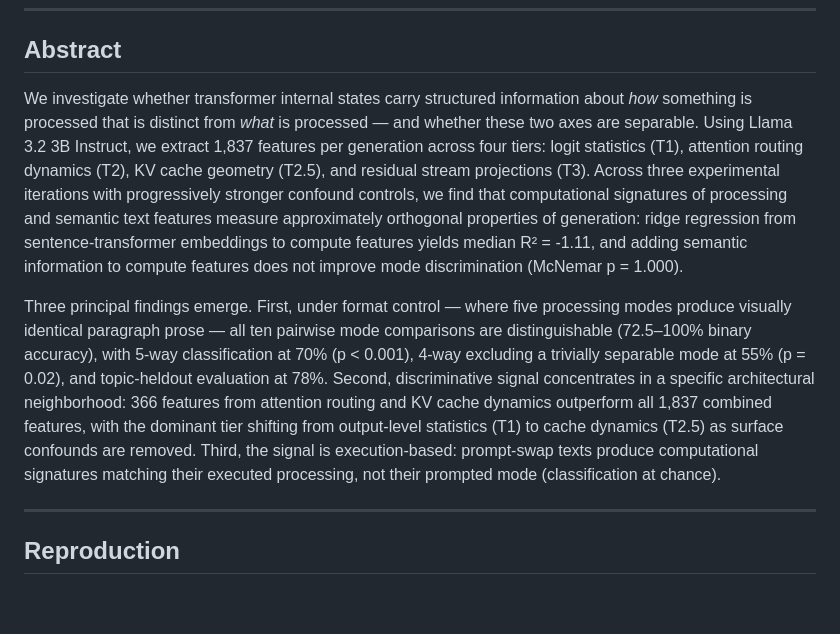
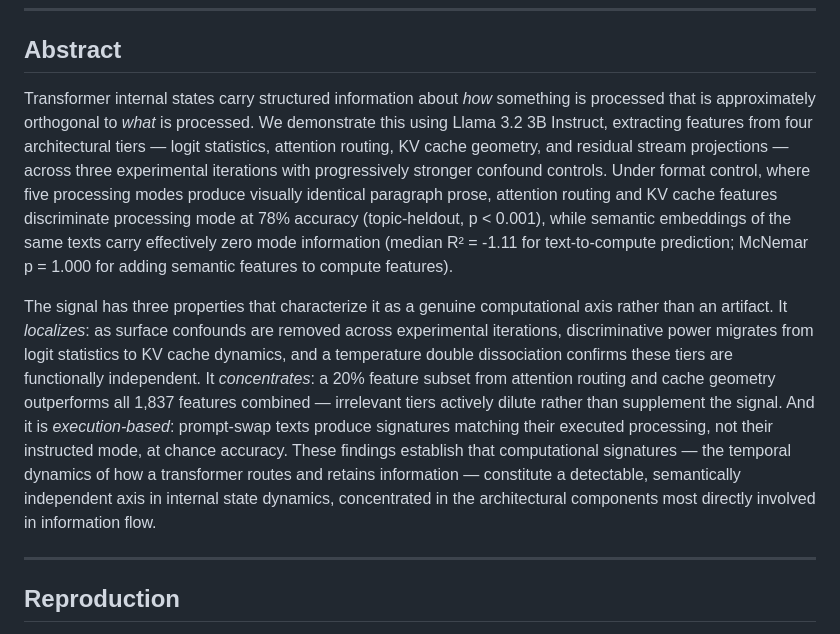
Before and after one commit to LuxiaSL/anamnesis, a Markdown page: README.md, the part around the change. Rendered like a GitHub page; blank space fills up the shorter version.

Commit message:
Update README abstract to match paper
Co-Authored-By: Claude Opus 4.6 <noreply@anthropic.com>

```diff
--- a/README.md
+++ b/README.md
@@ -10,9 +10,9 @@
 
 ## Abstract
 
-We investigate whether transformer internal states carry structured information about *how* something is processed that is distinct from *what* is processed — and whether these two axes are separable. Using Llama 3.2 3B Instruct, we extract 1,837 features per generation across four tiers: logit statistics (T1), attention routing dynamics (T2), KV cache geometry (T2.5), and residual stream projections (T3). Across three experimental iterations with progressively stronger confound controls, we find that computational signatures of processing and semantic text features measure approximately orthogonal properties of generation: ridge regression from sentence-transformer embeddings to compute features yields median R² = -1.11, and adding semantic information to compute features does not improve mode discrimination (McNemar p = 1.000).
+Transformer internal states carry structured information about *how* something is processed that is approximately orthogonal to *what* is processed. We demonstrate this using Llama 3.2 3B Instruct, extracting features from four architectural tiers — logit statistics, attention routing, KV cache geometry, and residual stream projections — across three experimental iterations with progressively stronger confound controls. Under format control, where five processing modes produce visually identical paragraph prose, attention routing and KV cache features discriminate processing mode at 78% accuracy (topic-heldout, p < 0.001), while semantic embeddings of the same texts carry effectively zero mode information (median R² = -1.11 for text-to-compute prediction; McNemar p = 1.000 for adding semantic features to compute features).
 
-Three principal findings emerge. First, under format control — where five processing modes produce visually identical paragraph prose — all ten pairwise mode comparisons are distinguishable (72.5–100% binary accuracy), with 5-way classification at 70% (p < 0.001), 4-way excluding a trivially separable mode at 55% (p = 0.02), and topic-heldout evaluation at 78%. Second, discriminative signal concentrates in a specific architectural neighborhood: 366 features from attention routing and KV cache dynamics outperform all 1,837 combined features, with the dominant tier shifting from output-level statistics (T1) to cache dynamics (T2.5) as surface confounds are removed. Third, the signal is execution-based: prompt-swap texts produce computational signatures matching their executed processing, not their prompted mode (classification at chance).
+The signal has three properties that characterize it as a genuine computational axis rather than an artifact. It *localizes*: as surface confounds are removed across experimental iterations, discriminative power migrates from logit statistics to KV cache dynamics, and a temperature double dissociation confirms these tiers are functionally independent. It *concentrates*: a 20% feature subset from attention routing and cache geometry outperforms all 1,837 features combined — irrelevant tiers actively dilute rather than supplement the signal. And it is *execution-based*: prompt-swap texts produce signatures matching their executed processing, not their instructed mode, at chance accuracy. These findings establish that computational signatures — the temporal dynamics of how a transformer routes and retains information — constitute a detectable, semantically independent axis in internal state dynamics, concentrated in the architectural components most directly involved in information flow.
 
 ---
 
```
